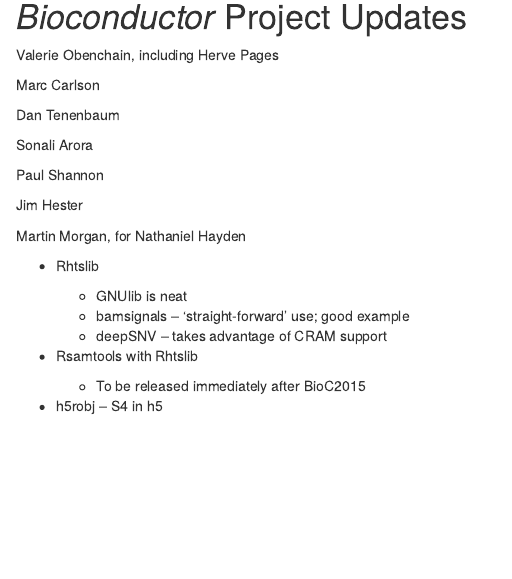
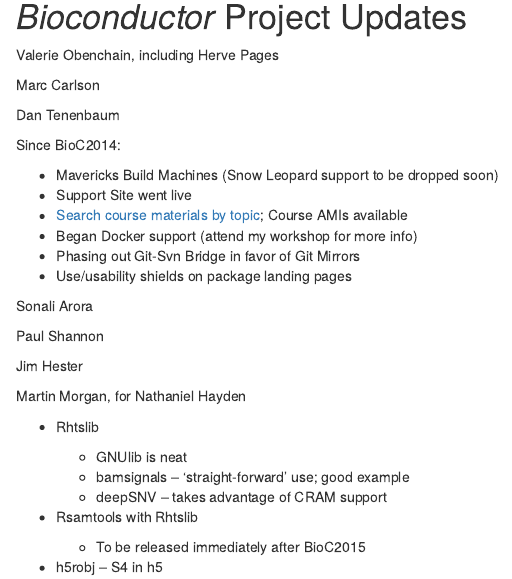
Before and after one commit to Bioconductor/BioC2015DDay, an R Markdown document (vignettes/ProjectUpdates.Rmd): the page in a window 1100 px wide, from 180 px down. Rendered offline with R 4.5, knitr and Pandoc, with nearby package versions; drawn as R Markdown's standard HTML page in place of the format the file asks for; some code elsewhere in the file could not run offline.

Commit message:
add Dan's updates

```diff
--- a/vignettes/ProjectUpdates.Rmd
+++ b/vignettes/ProjectUpdates.Rmd
@@ -30,6 +30,15 @@
 
 Dan Tenenbaum
 
+Since BioC2014:
+
+* Mavericks Build Machines (Snow Leopard support to be dropped soon)
+* Support Site went live
+* [Search course materials by topic](http://bioconductor.org/help/course-materials/); Course AMIs available
+* Began Docker support (attend my workshop for more info)
+* Phasing out Git-Svn Bridge in favor of Git Mirrors
+* Use/usability shields on package landing pages
+
 Sonali Arora
 
 Paul Shannon
```
